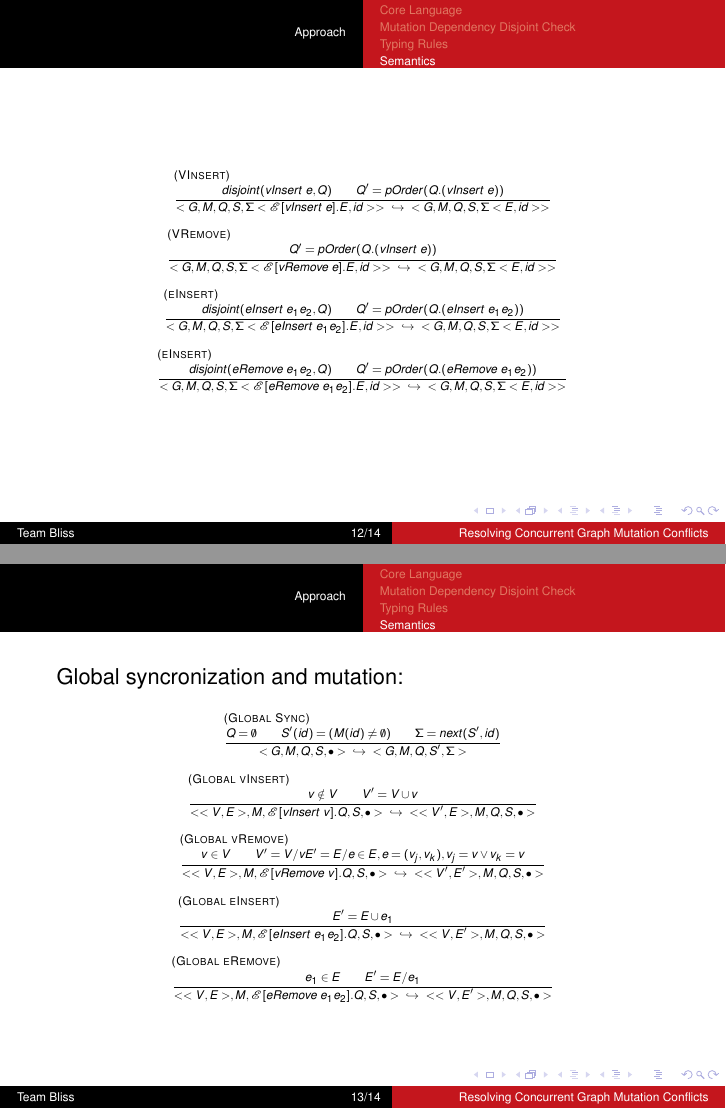
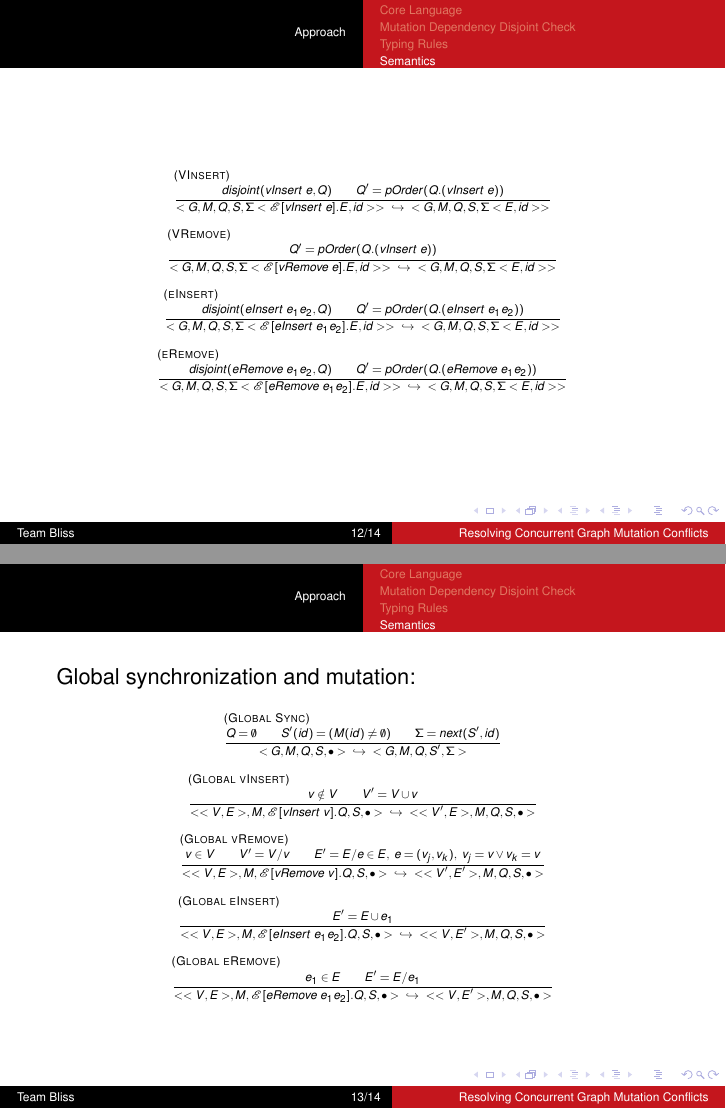
Before and after one commit to aashishmd/641-Final, LaTeX slides (presentation.tex, which reads semantics.tex): pages 12 and 13 of 14, joined at a grey line. Compiled offline with pdfLaTeX.

Commit message:
fixed two typos

```diff
--- a/semantics.tex
+++ b/semantics.tex
@@ -136,7 +136,7 @@ Q'=pOrder(Q.(eInsert\ e_1 e_2))
 {<G, M, Q, S,\Sigma <\mathscr{E}[eInsert\ e_1 e_2].E, id>> \ \ \reducesto \ \ <G, M, Q, S, \Sigma <E, id>>}
 
 \mprset{flushleft}
-\inferrule[\tiny {(eInsert)}]
+\inferrule[\tiny {(eRemove)}]
 {
 disjoint(eRemove\ e_1 e_2, Q)\\
 Q'=pOrder(Q.(eRemove\ e_1 e_2))
@@ -147,7 +147,7 @@ Q'=pOrder(Q.(eRemove\ e_1 e_2))
 \end{frame}
 
 \begin{frame}
-Global syncronization and mutation:
+Global synchronization and mutation:
 \begin{tiny}
 \begin{mathpar}
 \mprset{flushleft}
@@ -169,8 +169,8 @@ V' = V \cup v
 \inferrule[\tiny {(Global vRemove)}]
 {
 v \in V \\
-V' = V / v
-E' = E/{e \in E, e=(v_j, v_k), v_j=v \vee v_k=v}
+V' = V / v \\
+E' = E/{e \in E,~e=(v_j, v_k),~v_j=v \vee v_k=v}
 }
 {<<V, E>, M, \mathscr{E}[vRemove\ v].Q, S, \bullet > \ \ \reducesto \ \ <<V', E'>, M, Q, S, \bullet >}
 
```
